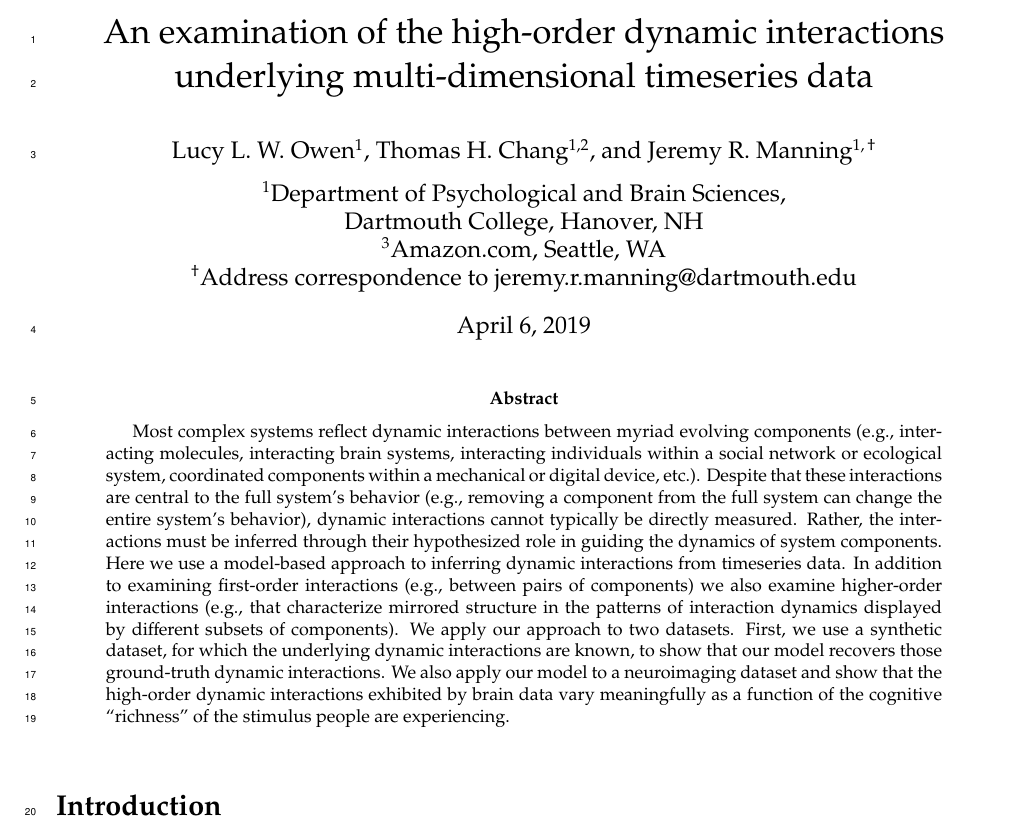
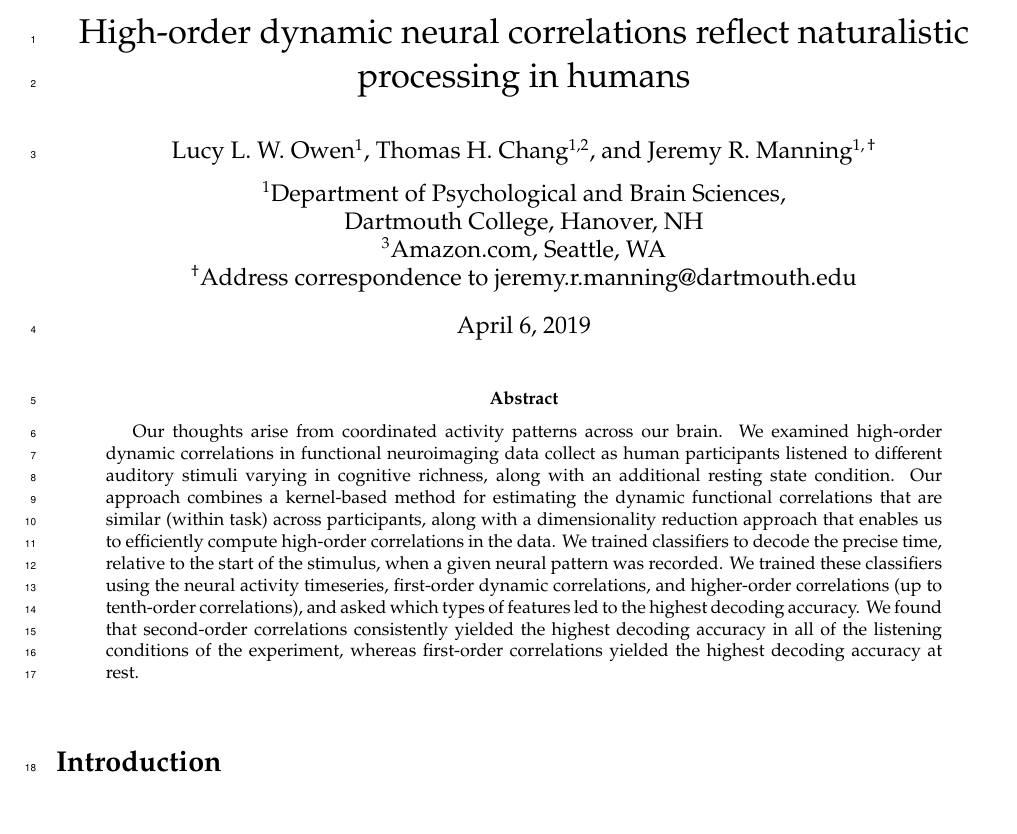
Before and after one commit to ContextLab/timecorr-paper, a LaTeX paper (paper/main.tex): part of page 1 of 14, cut at the place of the change. Compiled offline with pdfLaTeX.

Commit message:
updated abstract

```diff
--- a/paper/main.tex
+++ b/paper/main.tex
@@ -14,8 +14,8 @@
 \linenumbers
 
 
-\title{An examination of the high-order dynamic interactions
-  underlying multi-dimensional timeseries data} \author{Lucy
+\title{High-order dynamic neural correlations reflect naturalistic processing
+in humans} \author{Lucy
   L. W. Owen$^1$, Thomas H. Chang$^{1,2}$, and\
   Jeremy R. Manning\textsuperscript{$1, \dagger$}\\
   [0.1in]$^1$Department of Psychological and Brain
@@ -31,28 +31,25 @@
 
 
 \begin{abstract}
-  Most complex systems reflect dynamic interactions between myriad
-  evolving components (e.g., interacting molecules, interacting brain
-  systems, interacting individuals within a social network or
-  ecological system, coordinated components within a mechanical or
-  digital device, etc.).  Despite that these interactions are central
-  to the full system's behavior (e.g., removing a component from the
-  full system can change the entire system's behavior), dynamic
-  interactions cannot typically be directly measured.  Rather, the
-  interactions must be inferred through their hypothesized role in
-  guiding the dynamics of system components.  Here we use a
-  model-based approach to inferring dynamic interactions from
-  timeseries data.  In addition to examining first-order interactions
-  (e.g., between pairs of components) we also examine higher-order
-  interactions (e.g., that characterize mirrored structure in the
-  patterns of interaction dynamics displayed by different subsets of
-  components).  We apply our approach to two datasets.  First, we use
-  a synthetic dataset, for which the underlying dynamic interactions
-  are known, to show that our model recovers those ground-truth
-  dynamic interactions.  We also apply our model to a neuroimaging
-  dataset and show that the high-order dynamic interactions exhibited
-  by brain data vary meaningfully as a function of the cognitive
-  ``richness'' of the stimulus people are experiencing.
+  Our thoughts arise from coordinated activity patterns across our
+  brain.  We examined high-order dynamic correlations in functional
+  neuroimaging data collect as human participants listened to
+  different auditory stimuli varying in cognitive richness, along with
+  an additional resting state condition.  Our approach combines a
+  kernel-based method for estimating the dynamic functional
+  correlations that are similar (within task) across participants,
+  along with a dimensionality reduction approach that enables us to
+  efficiently compute high-order correlations in the data.  We trained
+  classifiers to decode the precise time, relative to the start of the
+  stimulus, when a given neural pattern was recorded.  We trained
+  these classifiers using the neural activity timeseries, first-order
+  dynamic correlations, and higher-order correlations (up to
+  tenth-order correlations), and asked which types of features led to
+  the highest decoding accuracy.  We found that second-order
+  correlations consistently yielded the highest decoding accuracy in
+  all of the listening conditions of the experiment, whereas
+  first-order correlations yielded the highest decoding accuracy at
+  rest.
 \end{abstract}
 
 \doublespacing
```
Also changed, not shown: paper/boneyard.tex (+27 -0 lines).
